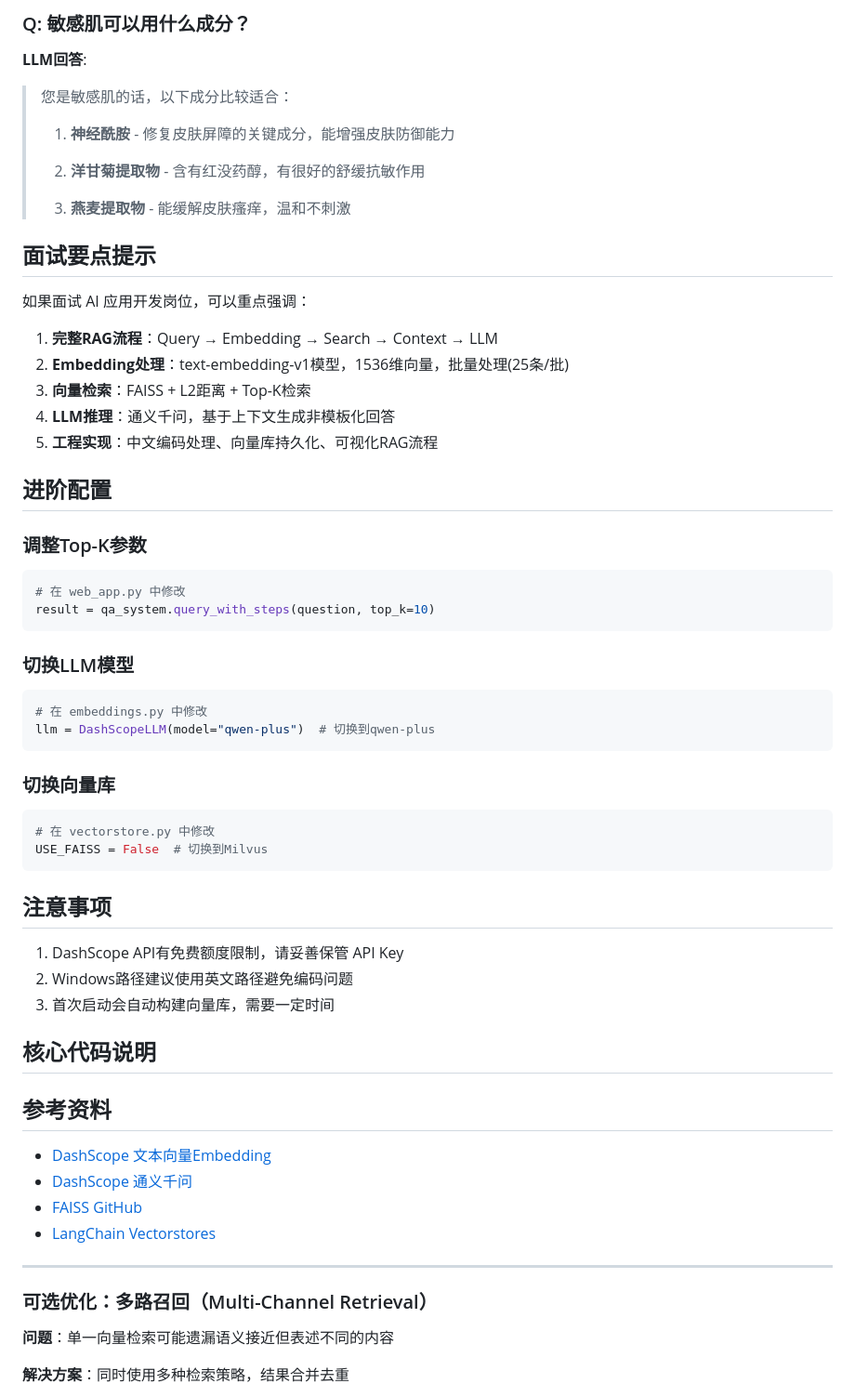
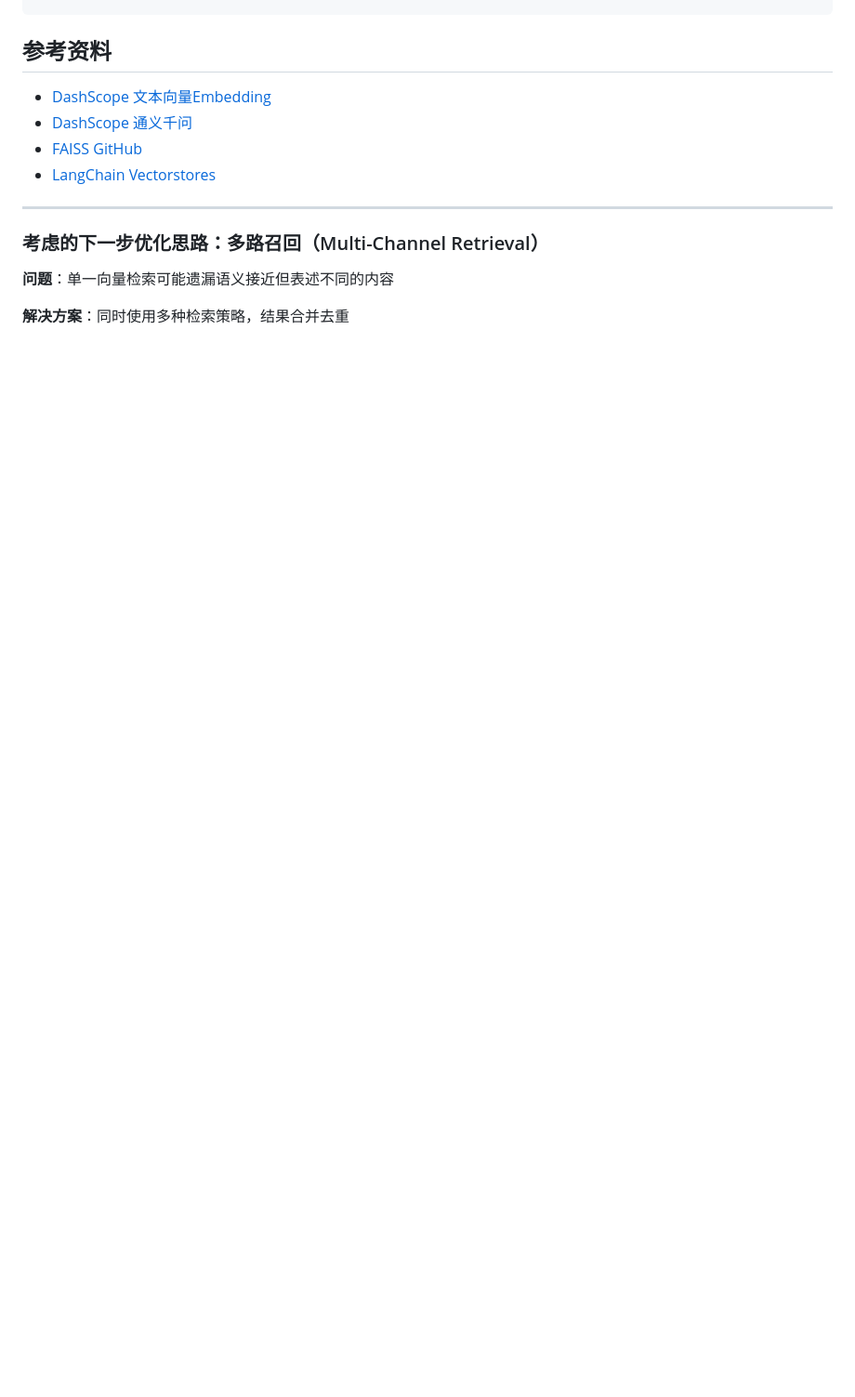
Before and after one commit to nikooo-0/makeUp-RAG, a Markdown page: README.md, the part around one of its changes. Shown at 93% size. Drawn GitHub-style; blank space fills up the shorter version.

````diff
--- a/README.md
+++ b/README.md
@@ -200,54 +138,3 @@ results = vector_store.similarity_search("问题", top_k=5)
-### Q: 敏感肌可以用什么成分？
-
-**LLM回答**:
-> 您是敏感肌的话，以下成分比较适合：
->
-> 1. **神经酰胺** - 修复皮肤屏障的关键成分，能增强皮肤防御能力
->
-> 2. **洋甘菊提取物** - 含有红没药醇，有很好的舒缓抗敏作用
->
-> 3. **燕麦提取物** - 能缓解皮肤瘙痒，温和不刺激
-
-## 面试要点提示
-
-如果面试 AI 应用开发岗位，可以重点强调：
-
-1. **完整RAG流程**：Query → Embedding → Search → Context → LLM
-2. **Embedding处理**：text-embedding-v1模型，1536维向量，批量处理(25条/批)
-3. **向量检索**：FAISS + L2距离 + Top-K检索
-4. **LLM推理**：通义千问，基于上下文生成非模板化回答
-5. **工程实现**：中文编码处理、向量库持久化、可视化RAG流程
-
-## 进阶配置
-
-### 调整Top-K参数
-
-```python
-# 在 web_app.py 中修改
-result = qa_system.query_with_steps(question, top_k=10)
-```
-
-### 切换LLM模型
-
-```python
-# 在 embeddings.py 中修改
-llm = DashScopeLLM(model="qwen-plus")  # 切换到qwen-plus
-```
-
-### 切换向量库
-
-```python
-# 在 vectorstore.py 中修改
-USE_FAISS = False  # 切换到Milvus
-```
-
-## 注意事项
-
-1. DashScope API有免费额度限制，请妥善保管 API Key
-2. Windows路径建议使用英文路径避免编码问题
-3. 首次启动会自动构建向量库，需要一定时间
-## 核心代码说明
-
 ## 参考资料
 
 - [DashScope 文本向量Embedding](https://help.aliyun.com/document_detail/2394213.html)
@@ -255,10 +142,9 @@ USE_FAISS = False  # 切换到Milvus
 - [FAISS GitHub](https://github.com/facebookresearch/faiss)
 - [LangChain Vectorstores](https://python.langchain.com/docs/integrations/vectorstores/)
 
-
 ---
 
-### 可选优化：多路召回（Multi-Channel Retrieval）
+### 考虑的下一步优化思路：多路召回（Multi-Channel Retrieval）
 
 **问题**：单一向量检索可能遗漏语义接近但表述不同的内容
 
````
Also changed, not shown: other parts of README.md (+1 -117 lines).
